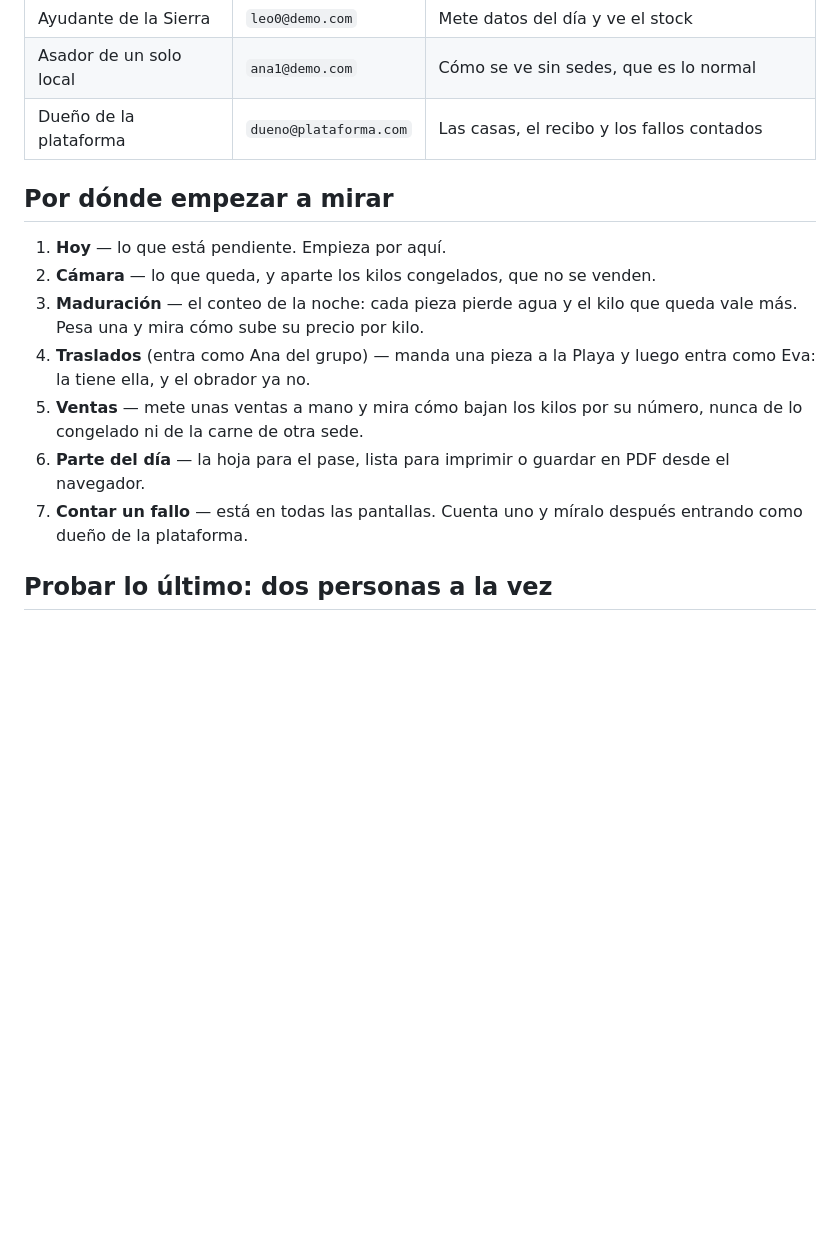
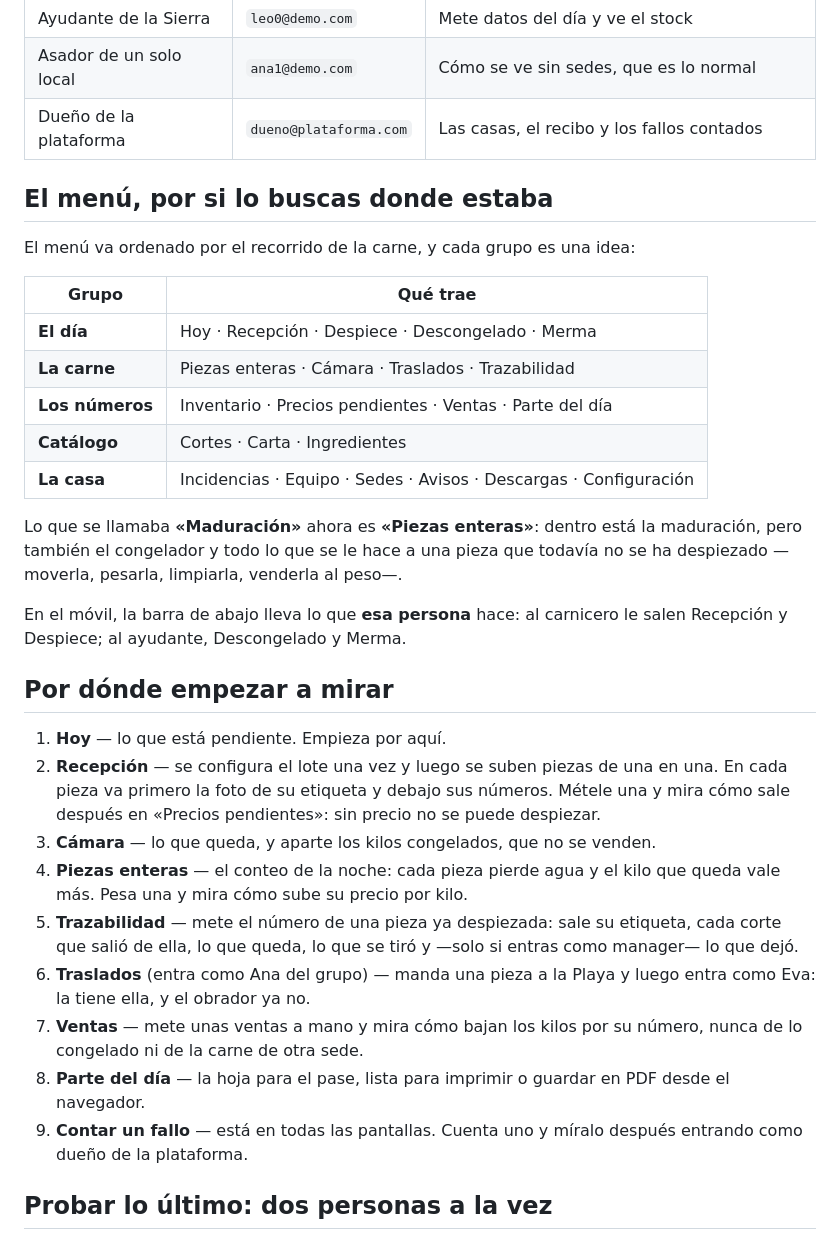
Before and after one commit to Yokekomo/POS-Point-of-sale-system-100-Python, a Markdown page: PRUEBALA.md, the part around the change. Drawn GitHub-style; blank space fills up the shorter version.

Commit message:
La guía de pruebas cuenta el menú nuevo y qué mirar primero
Decía «Maduración» y ahora se llama «Piezas enteras», y el orden de los grupos
era otro. Lleva la tabla de los cinco grupos, la recepción y la trazabilidad
entre lo primero que hay que abrir, y el aviso de que la barra del móvil
cambia según quién entre.

Co-Authored-By: Claude Opus 5 <noreply@anthropic.com>
Claude-Session: https://claude.ai/code/session_01CiVjfW4wBkuS3fwXBzEKyJ

```diff
--- a/PRUEBALA.md
+++ b/PRUEBALA.md
@@ -143,19 +143,45 @@ lo que ve cada una, que es la mitad de la gracia:
 | Asador de un solo local | `ana1@demo.com` | Cómo se ve sin sedes, que es lo normal |
 | Dueño de la plataforma | `dueno@plataforma.com` | Las casas, el recibo y los fallos contados |
 
+## El menú, por si lo buscas donde estaba
+
+El menú va ordenado por el recorrido de la carne, y cada grupo es una idea:
+
+| Grupo | Qué trae |
+|---|---|
+| **El día** | Hoy · Recepción · Despiece · Descongelado · Merma |
+| **La carne** | Piezas enteras · Cámara · Traslados · Trazabilidad |
+| **Los números** | Inventario · Precios pendientes · Ventas · Parte del día |
+| **Catálogo** | Cortes · Carta · Ingredientes |
+| **La casa** | Incidencias · Equipo · Sedes · Avisos · Descargas · Configuración |
+
+Lo que se llamaba **«Maduración»** ahora es **«Piezas enteras»**: dentro está la
+maduración, pero también el congelador y todo lo que se le hace a una pieza que
+todavía no se ha despiezado —moverla, pesarla, limpiarla, venderla al peso—.
+
+En el móvil, la barra de abajo lleva lo que **esa persona** hace: al carnicero
+le salen Recepción y Despiece; al ayudante, Descongelado y Merma.
+
 ## Por dónde empezar a mirar
 
 1. **Hoy** — lo que está pendiente. Empieza por aquí.
-2. **Cámara** — lo que queda, y aparte los kilos congelados, que no se venden.
-3. **Maduración** — el conteo de la noche: cada pieza pierde agua y el kilo que
-   queda vale más. Pesa una y mira cómo sube su precio por kilo.
-4. **Traslados** (entra como Ana del grupo) — manda una pieza a la Playa y
+2. **Recepción** — se configura el lote una vez y luego se suben piezas de una
+   en una. En cada pieza va primero la foto de su etiqueta y debajo sus
+   números. Métele una y mira cómo sale después en «Precios pendientes»: sin
+   precio no se puede despiezar.
+3. **Cámara** — lo que queda, y aparte los kilos congelados, que no se venden.
+4. **Piezas enteras** — el conteo de la noche: cada pieza pierde agua y el kilo
+   que queda vale más. Pesa una y mira cómo sube su precio por kilo.
+5. **Trazabilidad** — mete el número de una pieza ya despiezada: sale su
+   etiqueta, cada corte que salió de ella, lo que queda, lo que se tiró y
+   —solo si entras como manager— lo que dejó.
+6. **Traslados** (entra como Ana del grupo) — manda una pieza a la Playa y
    luego entra como Eva: la tiene ella, y el obrador ya no.
-5. **Ventas** — mete unas ventas a mano y mira cómo bajan los kilos por su
+7. **Ventas** — mete unas ventas a mano y mira cómo bajan los kilos por su
    número, nunca de lo congelado ni de la carne de otra sede.
-6. **Parte del día** — la hoja para el pase, lista para imprimir o guardar en
+8. **Parte del día** — la hoja para el pase, lista para imprimir o guardar en
    PDF desde el navegador.
-7. **Contar un fallo** — está en todas las pantallas. Cuenta uno y míralo
+9. **Contar un fallo** — está en todas las pantallas. Cuenta uno y míralo
    después entrando como dueño de la plataforma.
 
 ## Probar lo último: dos personas a la vez
```
